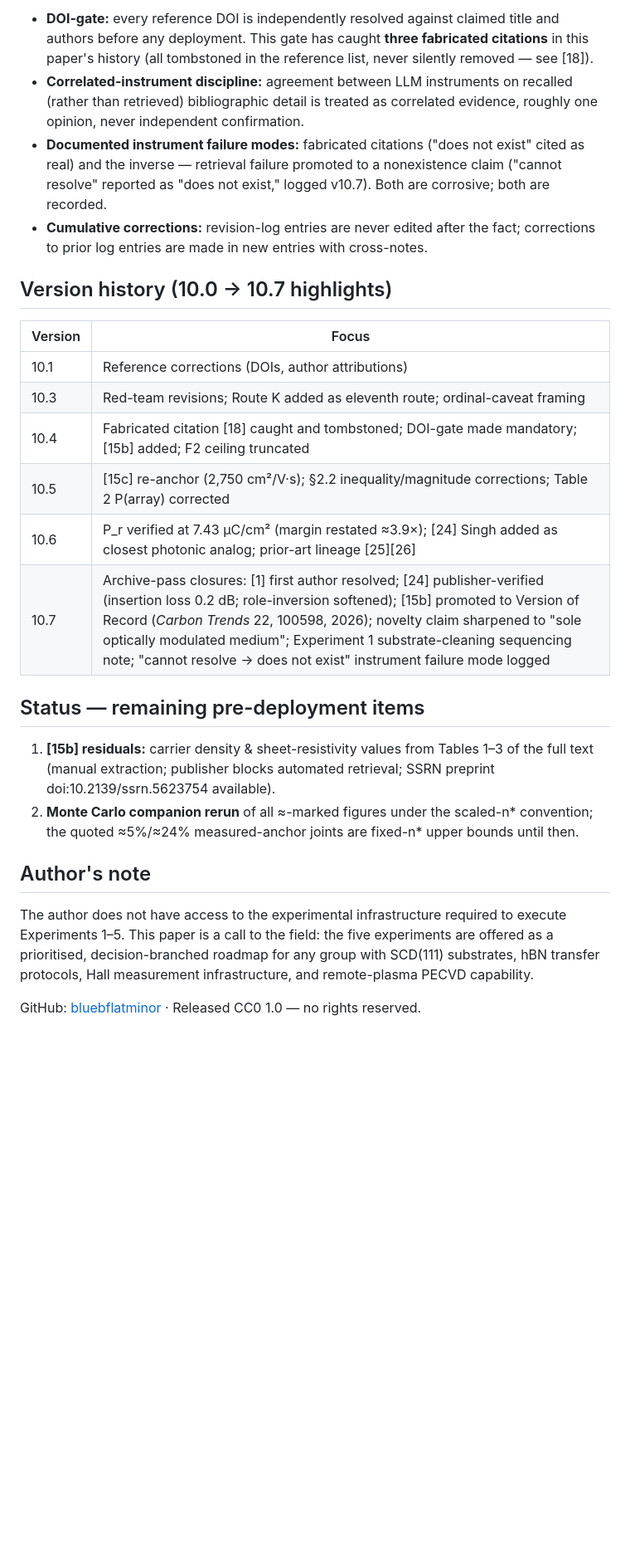
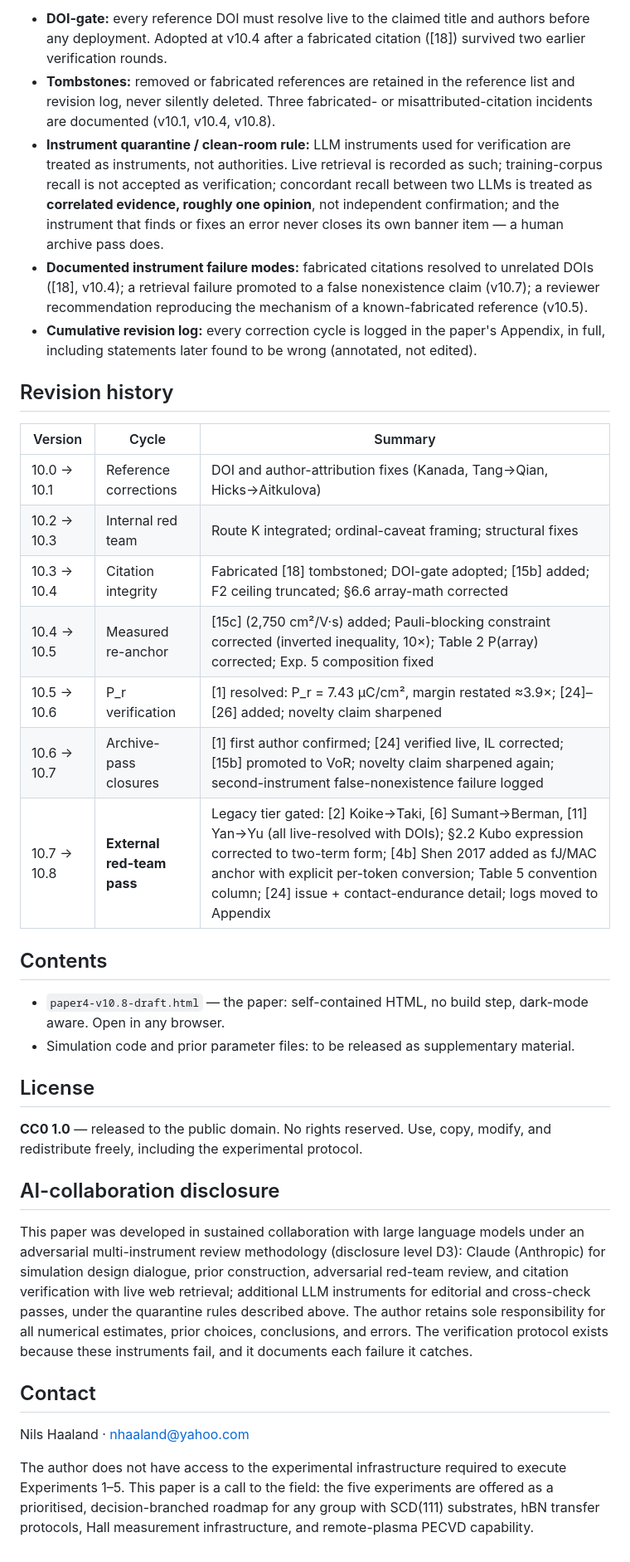
Before and after one commit to bluebflatminor/photonic-memory-paper4, a Markdown page: README.md, the part around one of its changes. Shown at 83% size. Rendered like a GitHub page; blank space fills up the shorter version.

```diff
--- a/README.md
+++ b/README.md
@@ -31,27 +40,37 @@ This paper series operates under a falsification-first discipline, documented in
 
-- **DOI-gate:** every reference DOI is independently resolved against claimed title and authors before any deployment. This gate has caught **three fabricated citations** in this paper's history (all tombstoned in the reference list, never silently removed — see [18]).
-- **Correlated-instrument discipline:** agreement between LLM instruments on recalled (rather than retrieved) bibliographic detail is treated as correlated evidence, roughly one opinion, never independent confirmation.
-- **Documented instrument failure modes:** fabricated citations ("does not exist" cited as real) and the inverse — retrieval failure promoted to a nonexistence claim ("cannot resolve" reported as "does not exist," logged v10.7). Both are corrosive; both are recorded.
-- **Cumulative corrections:** revision-log entries are never edited after the fact; corrections to prior log entries are made in new entries with cross-notes.
+- **DOI-gate:** every reference DOI must resolve live to the claimed title and authors before any deployment. Adopted at v10.4 after a fabricated citation ([18]) survived two earlier verification rounds.
+- **Tombstones:** removed or fabricated references are retained in the reference list and revision log, never silently deleted. Three fabricated- or misattributed-citation incidents are documented (v10.1, v10.4, v10.8).
+- **Instrument quarantine / clean-room rule:** LLM instruments used for verification are treated as instruments, not authorities. Live retrieval is recorded as such; training-corpus recall is not accepted as verification; concordant recall between two LLMs is treated as **correlated evidence, roughly one opinion**, not independent confirmation; and the instrument that finds or fixes an error never closes its own banner item — a human archive pass does.
+- **Documented instrument failure modes:** fabricated citations resolved to unrelated DOIs ([18], v10.4); a retrieval failure promoted to a false nonexistence claim (v10.7); a reviewer recommendation reproducing the mechanism of a known-fabricated reference (v10.5).
+- **Cumulative revision log:** every correction cycle is logged in the paper's Appendix, in full, including statements later found to be wrong (annotated, not edited).
 
-## Version history (10.0 → 10.7 highlights)
+## Revision history
 
-| Version | Focus |
-|---|---|
-| 10.1 | Reference corrections (DOIs, author attributions) |
-| 10.3 | Red-team revisions; Route K added as eleventh route; ordinal-caveat framing |
-| 10.4 | Fabricated citation [18] caught and tombstoned; DOI-gate made mandatory; [15b] added; F2 ceiling truncated |
-| 10.5 | [15c] re-anchor (2,750 cm²/V·s); §2.2 inequality/magnitude corrections; Table 2 P(array) corrected |
-| 10.6 | P_r verified at 7.43 µC/cm² (margin restated ≈3.9×); [24] Singh added as closest photonic analog; prior-art lineage [25][26] |
-| 10.7 | Archive-pass closures: [1] first author resolved; [24] publisher-verified (insertion loss 0.2 dB; role-inversion softened); [15b] promoted to Version of Record (*Carbon Trends* 22, 100598, 2026); novelty claim sharpened to "sole optically modulated medium"; Experiment 1 substrate-cleaning sequencing note; "cannot resolve → does not exist" instrument failure mode logged |
+| Version | Cycle | Summary |
+|---|---|---|
+| 10.0 → 10.1 | Reference corrections | DOI and author-attribution fixes (Kanada, Tang→Qian, Hicks→Aitkulova) |
+| 10.2 → 10.3 | Internal red team | Route K integrated; ordinal-caveat framing; structural fixes |
+| 10.3 → 10.4 | Citation integrity | Fabricated [18] tombstoned; DOI-gate adopted; [15b] added; F2 ceiling truncated; §6.6 array-math corrected |
+| 10.4 → 10.5 | Measured re-anchor | [15c] (2,750 cm²/V·s) added; Pauli-blocking constraint corrected (inverted inequality, 10×); Table 2 P(array) corrected; Exp. 5 composition fixed |
+| 10.5 → 10.6 | P_r verification | [1] resolved: P_r = 7.43 µC/cm², margin restated ≈3.9×; [24]–[26] added; novelty claim sharpened |
+| 10.6 → 10.7 | Archive-pass closures | [1] first author confirmed; [24] verified live, IL corrected; [15b] promoted to VoR; novelty claim sharpened again; second-instrument false-nonexistence failure logged |
+| 10.7 → 10.8 | **External red-team pass** | Legacy tier gated: [2] Koike→Taki, [6] Sumant→Berman, [11] Yan→Yu (all live-resolved with DOIs); §2.2 Kubo expression corrected to two-term form; [4b] Shen 2017 added as fJ/MAC anchor with explicit per-token conversion; Table 5 convention column; [24] issue + contact-endurance detail; logs moved to Appendix |
 
-## Status — remaining pre-deployment items
+## Contents
 
-1. **[15b] residuals:** carrier density & sheet-resistivity values from Tables 1–3 of the full text (manual extraction; publisher blocks automated retrieval; SSRN preprint doi:10.2139/ssrn.5623754 available).
-2. **Monte Carlo companion rerun** of all ≈-marked figures under the scaled-n* convention; the quoted ≈5%/≈24% measured-anchor joints are fixed-n* upper bounds until then.
+- `paper4-v10.8-draft.html` — the paper: self-contained HTML, no build step, dark-mode aware. Open in any browser.
+- Simulation code and prior parameter files: to be released as supplementary material.
 
-## Author's note
+## License
+
+**CC0 1.0** — released to the public domain. No rights reserved. Use, copy, modify, and redistribute freely, including the experimental protocol.
+
+## AI-collaboration disclosure
+
+This paper was developed in sustained collaboration with large language models under an adversarial multi-instrument review methodology (disclosure level D3): Claude (Anthropic) for simulation design dialogue, prior construction, adversarial red-team review, and citation verification with live web retrieval; additional LLM instruments for editorial and cross-check passes, under the quarantine rules described above. The author retains sole responsibility for all numerical estimates, prior choices, conclusions, and errors. The verification protocol exists because these instruments fail, and it documents each failure it catches.
+
+## Contact
+
+Nils Haaland · nhaaland@yahoo.com
 
 The author does not have access to the experimental infrastructure required to execute Experiments 1–5. This paper is a call to the field: the five experiments are offered as a prioritised, decision-branched roadmap for any group with SCD(111) substrates, hBN transfer protocols, Hall measurement infrastructure, and remote-plasma PECVD capability.
-
-GitHub: [bluebflatminor](https://github.com/bluebflatminor) · Released CC0 1.0 — no rights reserved.
```
Also changed, not shown: other parts of README.md (+23 -14 lines).
